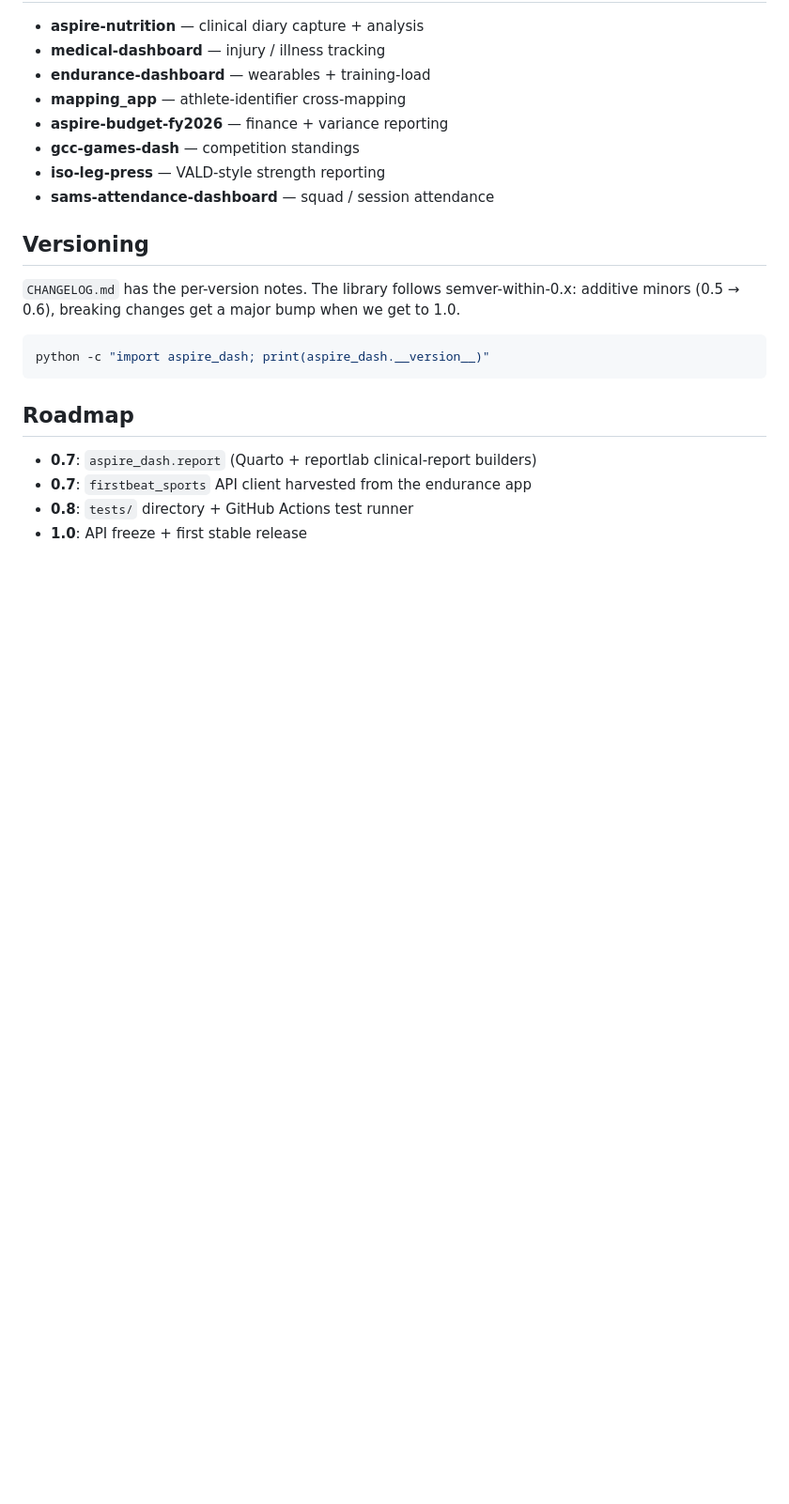
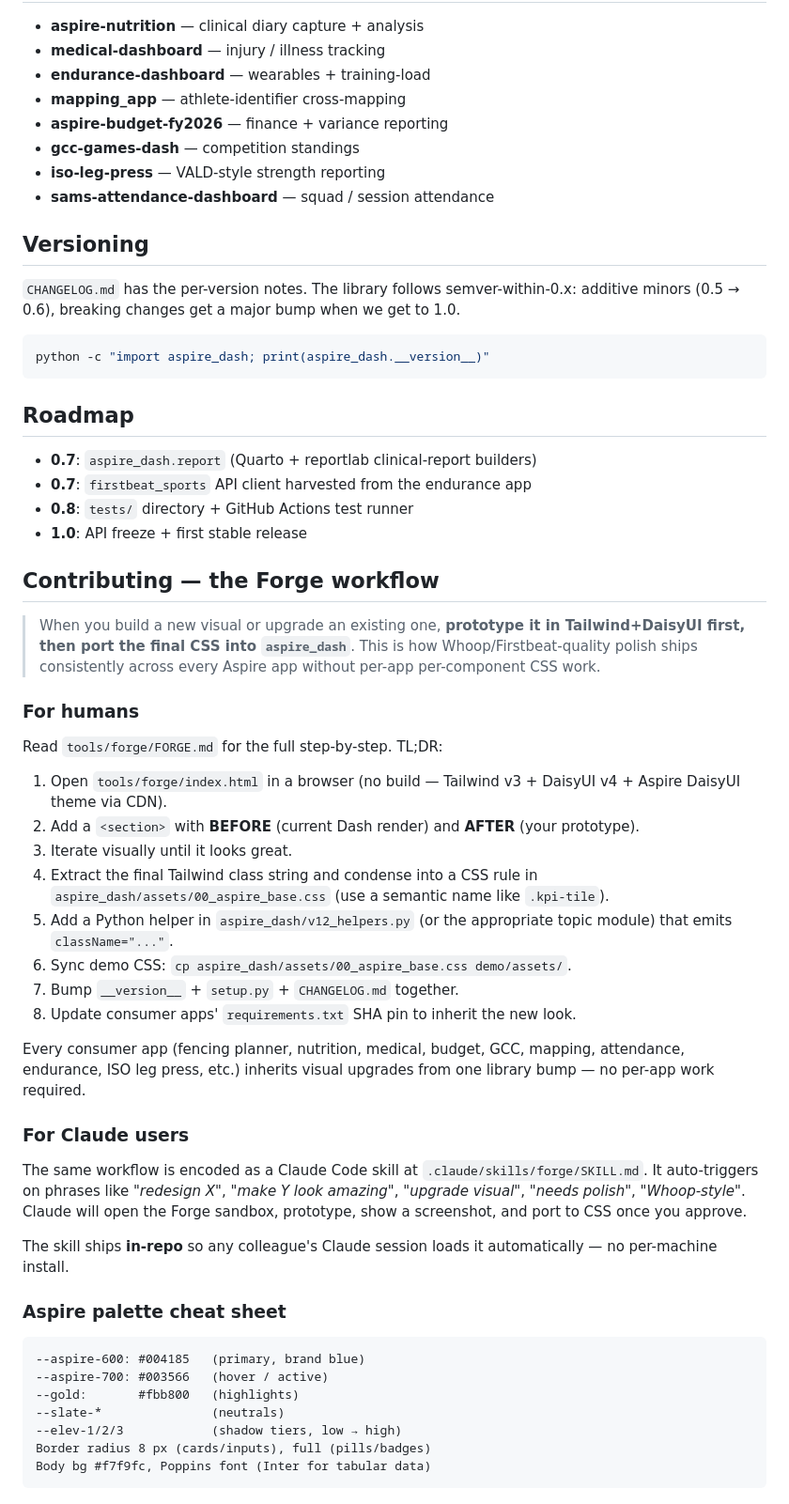
Before and after one commit to kennymcmillan/aspire_dash, a Markdown page: README.md, the part around the change. Shown at 94% size. Drawn GitHub-style; blank space fills up the shorter version.

Commit message:
forge: promote to a Claude skill + colleague-facing README section
Forge was a static HTML sandbox + workflow doc. Now it's:

1. A Claude Code skill at .claude/skills/forge/SKILL.md (in-repo).
   Auto-triggers on phrases like 'redesign X', 'make Y look amazing',
   'upgrade visual', 'needs polish', 'Whoop-style'. Ships in the
   repo so any colleague's Claude session loads it automatically —
   no per-machine install. The same SKILL.md is symlink-mirrored at
   Kenny's ~/.claude/skills/forge/SKILL.md for sessions outside the
   repo.

2. README.md gets a 'Contributing — the Forge workflow' section. For
   human colleagues: TL;DR steps + pointer to tools/forge/FORGE.md.
   For Claude: pointer to the skill. For both: Aspire palette cheat
   sheet inline so the brand tokens are one-glance discoverable.

This locks in the design pattern for the whole team — Kenny + Claude +
any future colleague who joins. Visual consistency is now the default,
not an afterthought.

````diff
--- a/README.md
+++ b/README.md
@@ -209,3 +209,44 @@ python -c "import aspire_dash; print(aspire_dash.__version__)"
 - **0.7**: `firstbeat_sports` API client harvested from the endurance app
 - **0.8**: `tests/` directory + GitHub Actions test runner
 - **1.0**: API freeze + first stable release
+
+
+## Contributing — the Forge workflow
+
+> When you build a new visual or upgrade an existing one, **prototype it
+> in Tailwind+DaisyUI first, then port the final CSS into `aspire_dash`**.
+> This is how Whoop/Firstbeat-quality polish ships consistently across
+> every Aspire app without per-app per-component CSS work.
+
+### For humans
+
+Read `tools/forge/FORGE.md` for the full step-by-step. TL;DR:
+
+1. Open `tools/forge/index.html` in a browser (no build — Tailwind v3 + DaisyUI v4 + Aspire DaisyUI theme via CDN).
+2. Add a `<section>` with **BEFORE** (current Dash render) and **AFTER** (your prototype).
+3. Iterate visually until it looks great.
+4. Extract the final Tailwind class string and condense into a CSS rule in `aspire_dash/assets/00_aspire_base.css` (use a semantic name like `.kpi-tile`).
+5. Add a Python helper in `aspire_dash/v12_helpers.py` (or the appropriate topic module) that emits `className="..."`.
+6. Sync demo CSS: `cp aspire_dash/assets/00_aspire_base.css demo/assets/`.
+7. Bump `__version__` + `setup.py` + `CHANGELOG.md` together.
+8. Update consumer apps' `requirements.txt` SHA pin to inherit the new look.
+
+Every consumer app (fencing planner, nutrition, medical, budget, GCC, mapping, attendance, endurance, ISO leg press, etc.) inherits visual upgrades from one library bump — no per-app work required.
+
+### For Claude users
+
+The same workflow is encoded as a Claude Code skill at `.claude/skills/forge/SKILL.md`. It auto-triggers on phrases like _"redesign X"_, _"make Y look amazing"_, _"upgrade visual"_, _"needs polish"_, _"Whoop-style"_. Claude will open the Forge sandbox, prototype, show a screenshot, and port to CSS once you approve.
+
+The skill ships **in-repo** so any colleague's Claude session loads it automatically — no per-machine install.
+
+### Aspire palette cheat sheet
+
+```
+--aspire-600: #004185   (primary, brand blue)
+--aspire-700: #003566   (hover / active)
+--gold:       #fbb800   (highlights)
+--slate-*               (neutrals)
+--elev-1/2/3            (shadow tiers, low → high)
+Border radius 8 px (cards/inputs), full (pills/badges)
+Body bg #f7f9fc, Poppins font (Inter for tabular data)
+```
````
Also changed, not shown: 1 other file.
